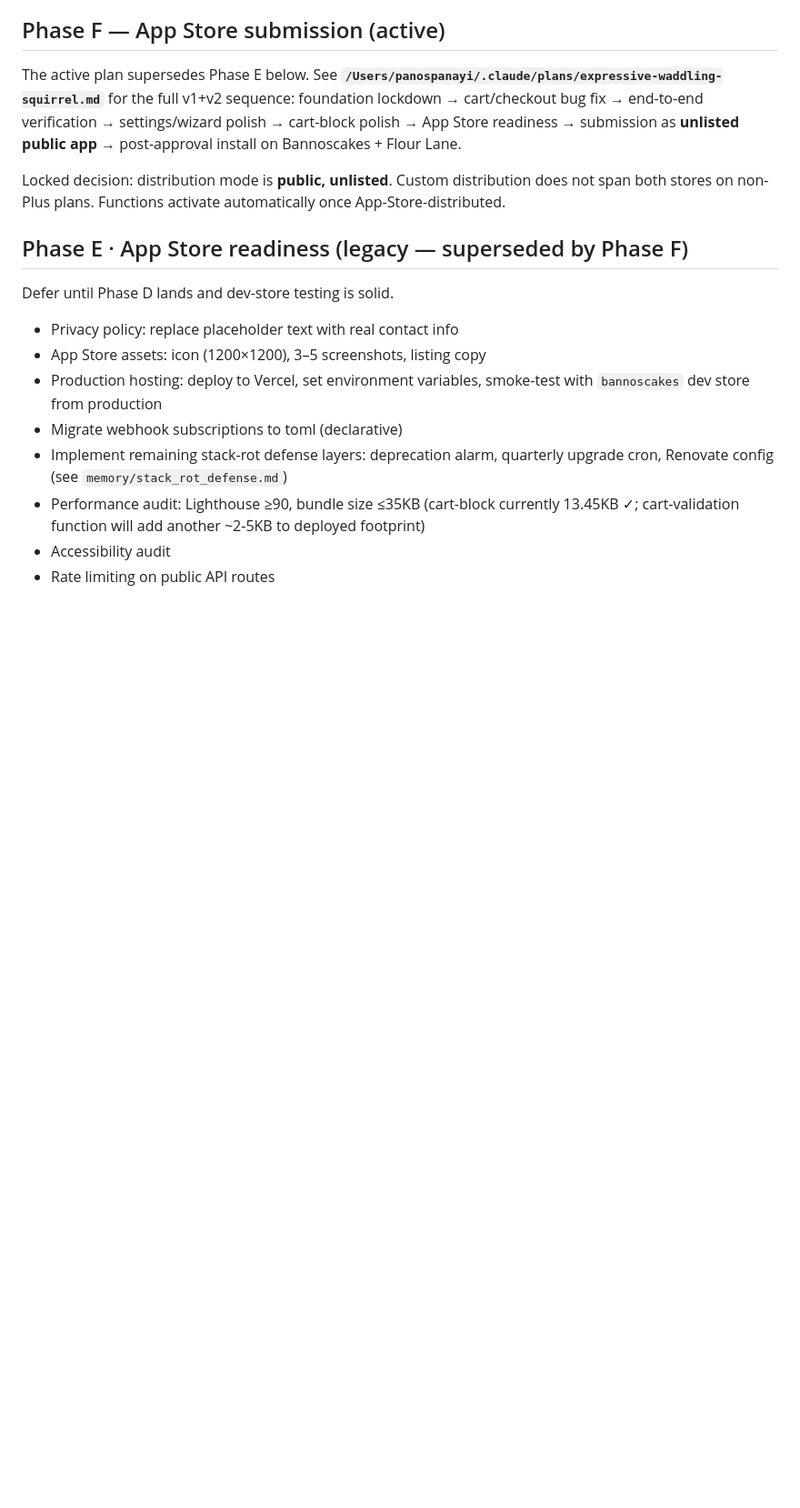
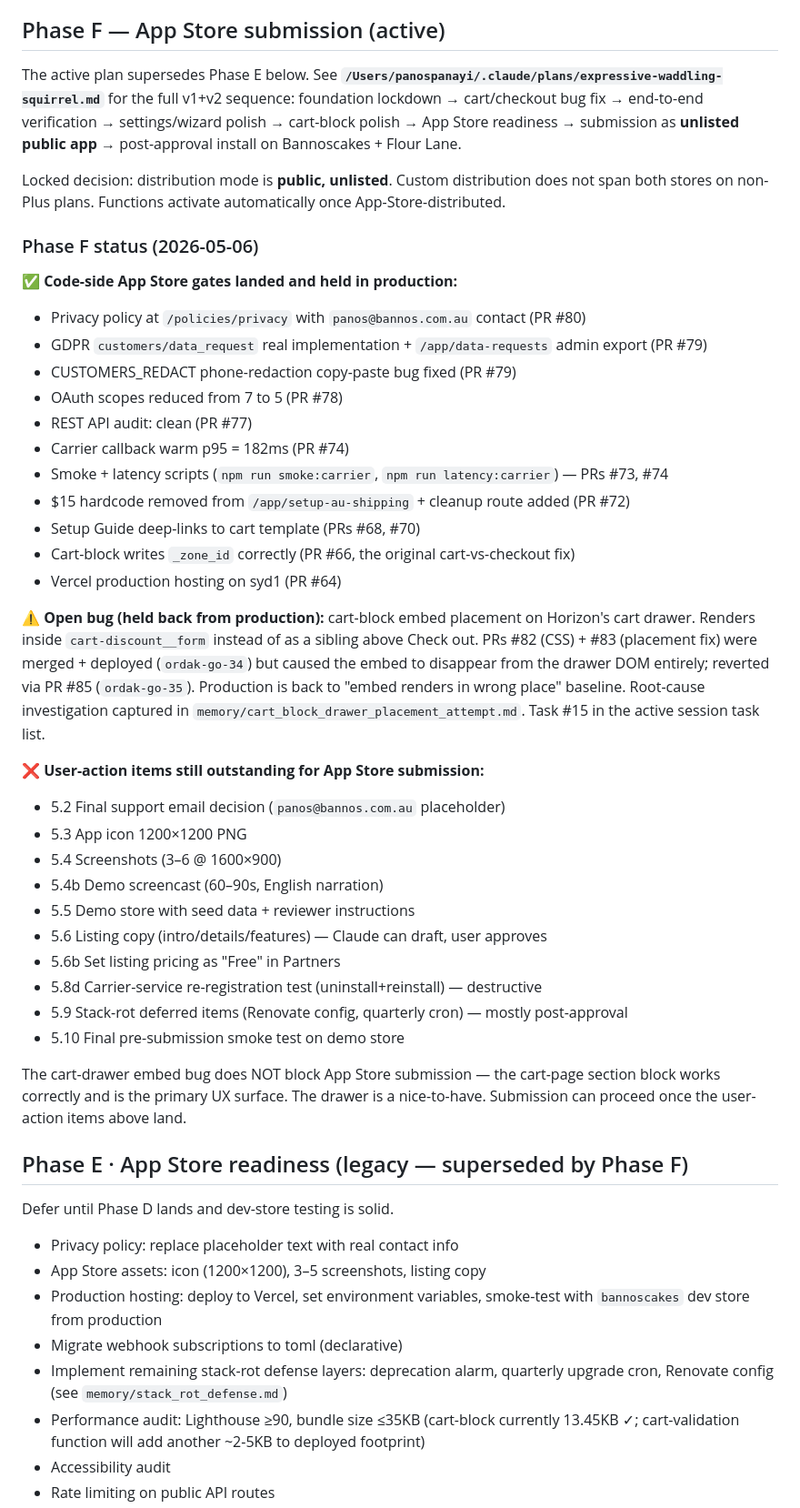
Before and after one commit to bannoscakes/ordakGov2, a Markdown page: docs/PLAN.md, the part around the change. Shown at 91% size. Rendered like a GitHub page; blank space fills up the shorter version.

```diff
--- a/docs/PLAN.md
+++ b/docs/PLAN.md
@@ -212,6 +212,37 @@ The active plan supersedes Phase E below. See **`/Users/panospanayi/.claude/plan
 
 Locked decision: distribution mode is **public, unlisted**. Custom distribution does not span both stores on non-Plus plans. Functions activate automatically once App-Store-distributed.
 
+### Phase F status (2026-05-06)
+
+✅ **Code-side App Store gates landed and held in production:**
+- Privacy policy at `/policies/privacy` with `panos@bannos.com.au` contact (PR #80)
+- GDPR `customers/data_request` real implementation + `/app/data-requests` admin export (PR #79)
+- CUSTOMERS_REDACT phone-redaction copy-paste bug fixed (PR #79)
+- OAuth scopes reduced from 7 to 5 (PR #78)
+- REST API audit: clean (PR #77)
+- Carrier callback warm p95 = 182ms (PR #74)
+- Smoke + latency scripts (`npm run smoke:carrier`, `npm run latency:carrier`) — PRs #73, #74
+- $15 hardcode removed from `/app/setup-au-shipping` + cleanup route added (PR #72)
+- Setup Guide deep-links to cart template (PRs #68, #70)
+- Cart-block writes `_zone_id` correctly (PR #66, the original cart-vs-checkout fix)
+- Vercel production hosting on syd1 (PR #64)
+
+⚠️ **Open bug (held back from production):** cart-block embed placement on Horizon's cart drawer. Renders inside `cart-discount__form` instead of as a sibling above Check out. PRs #82 (CSS) + #83 (placement fix) were merged + deployed (`ordak-go-34`) but caused the embed to disappear from the drawer DOM entirely; reverted via PR #85 (`ordak-go-35`). Production is back to "embed renders in wrong place" baseline. Root-cause investigation captured in `memory/cart_block_drawer_placement_attempt.md`. Task #15 in the active session task list.
+
+❌ **User-action items still outstanding for App Store submission:**
+- 5.2 Final support email decision (`panos@bannos.com.au` placeholder)
+- 5.3 App icon 1200×1200 PNG
+- 5.4 Screenshots (3–6 @ 1600×900)
+- 5.4b Demo screencast (60–90s, English narration)
+- 5.5 Demo store with seed data + reviewer instructions
+- 5.6 Listing copy (intro/details/features) — Claude can draft, user approves
+- 5.6b Set listing pricing as "Free" in Partners
+- 5.8d Carrier-service re-registration test (uninstall+reinstall) — destructive
+- 5.9 Stack-rot deferred items (Renovate config, quarterly cron) — mostly post-approval
+- 5.10 Final pre-submission smoke test on demo store
+
+The cart-drawer embed bug does NOT block App Store submission — the cart-page section block works correctly and is the primary UX surface. The drawer is a nice-to-have. Submission can proceed once the user-action items above land.
+
 ## Phase E · App Store readiness (legacy — superseded by Phase F)
 
 Defer until Phase D lands and dev-store testing is solid.
```
Also changed, not shown: docs/SESSION_SUMMARY_2026-05-05.md (added, +111 -0 lines), docs/SESSION_SUMMARY_2026-05-06.md (added, +120 -0 lines).
